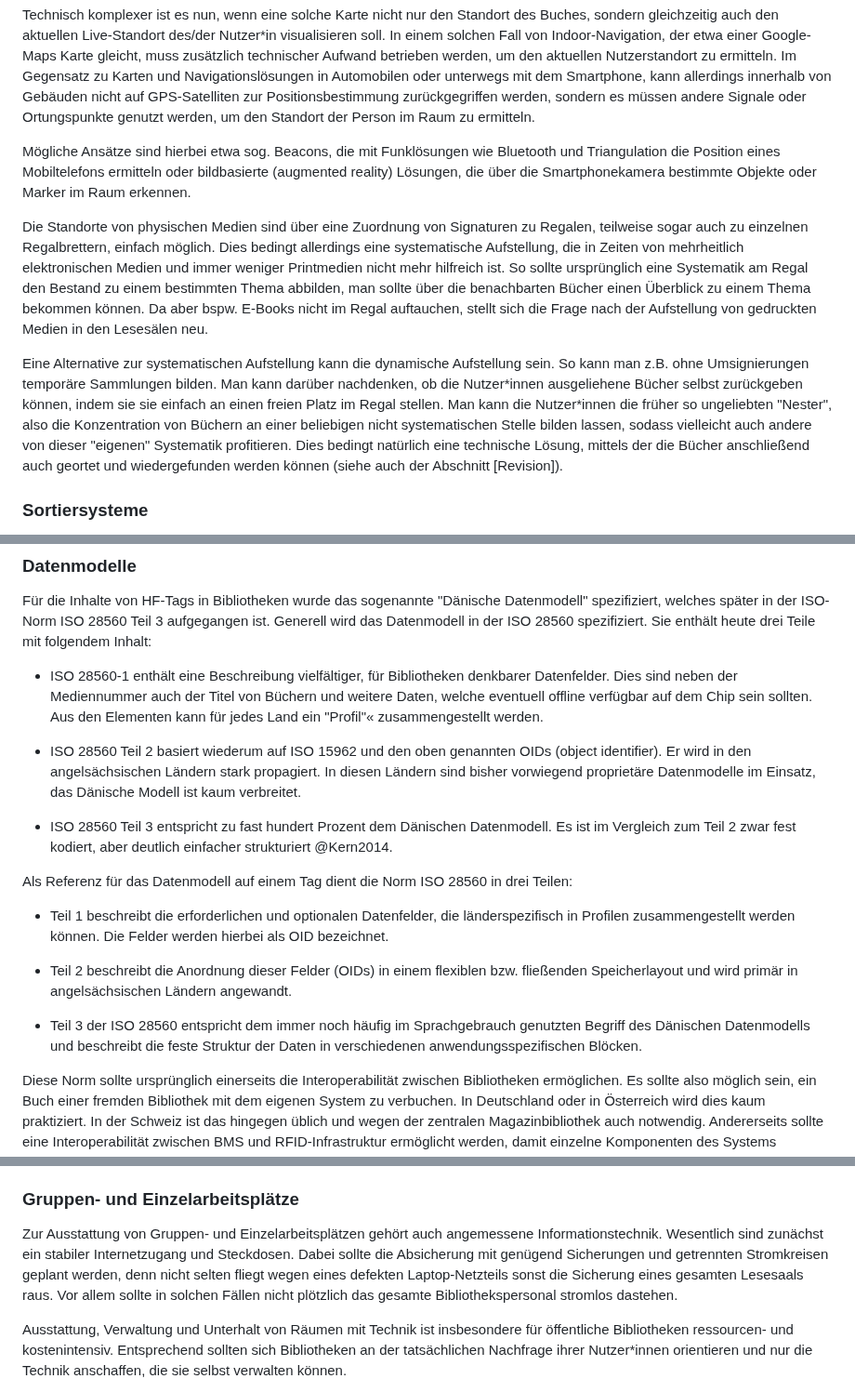
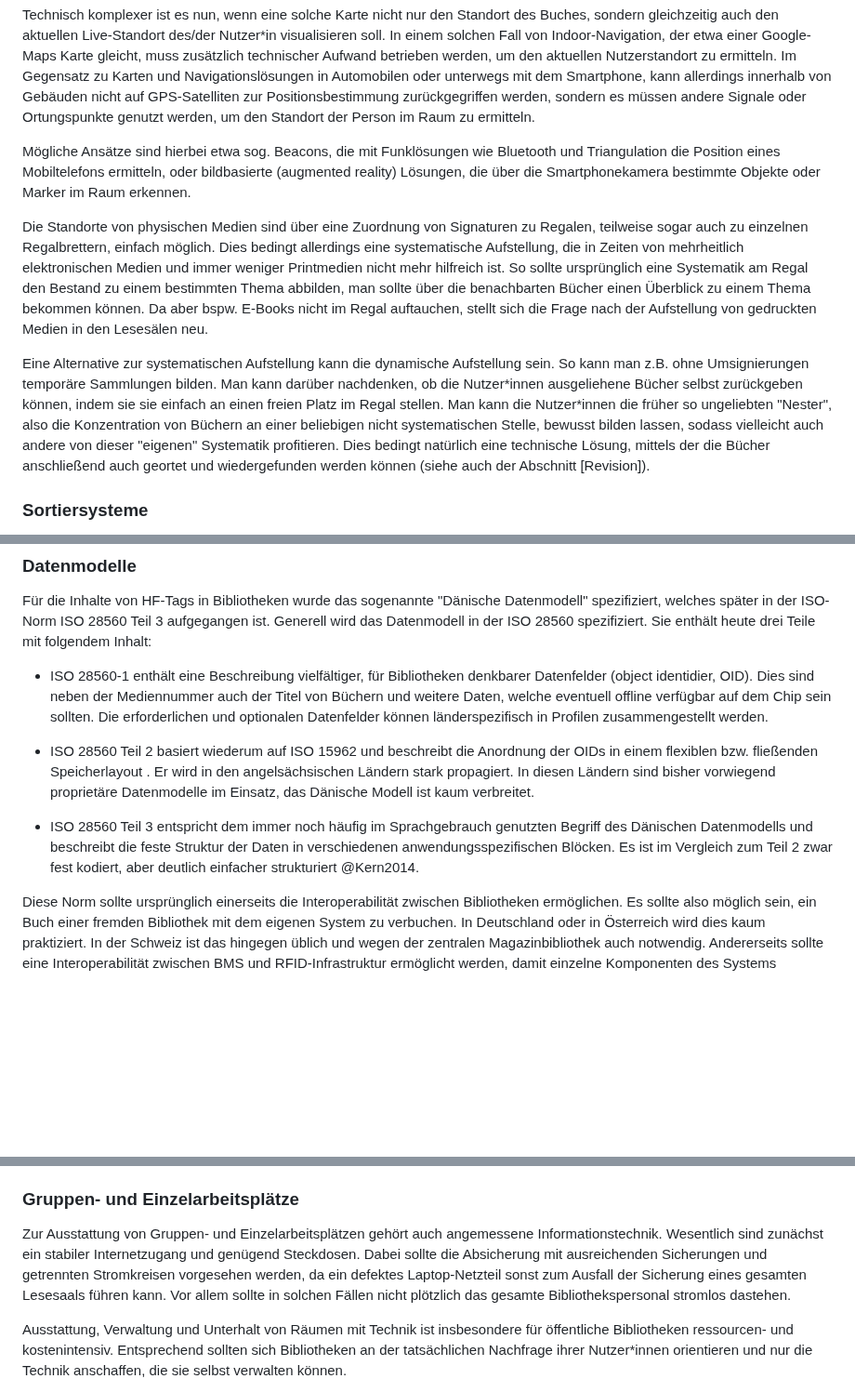
Before and after one commit to pro4bib/handbuch-it-in-bibliotheken, a Markdown page: infrastruktur.md, 3 parts joined by grey strips. Shown at 93% size. GitHub-like rendering; blank space fills up the shorter version.

Commit message:
Lektorat eingearbeitet Kap. 2

```diff
--- a/infrastruktur.md
+++ b/infrastruktur.md
@@ -331,7 +331,7 @@ werden, sondern es müssen andere Signale oder Ortungspunkte genutzt werden, um
 den Standort der Person im Raum zu ermitteln.
 
 Mögliche Ansätze sind hierbei etwa sog. Beacons, die mit Funklösungen wie
-Bluetooth und Triangulation die Position eines Mobiltelefons ermitteln oder
+Bluetooth und Triangulation die Position eines Mobiltelefons ermitteln, oder
 bildbasierte (augmented reality) Lösungen, die über die Smartphonekamera bestimmte Objekte oder
 Marker im Raum erkennen.
 
@@ -351,7 +351,7 @@ Sammlungen bilden. Man kann darüber nachdenken, ob die Nutzer\*innen
 ausgeliehene Bücher selbst zurückgeben können, indem sie sie einfach an einen
 freien Platz im Regal stellen. Man kann die Nutzer\*innen die früher so ungeliebten
 "Nester", also die Konzentration von Büchern an einer beliebigen nicht
-systematischen Stelle bilden lassen, sodass vielleicht auch andere von dieser
+systematischen Stelle, bewusst bilden lassen, sodass vielleicht auch andere von dieser
 "eigenen" Systematik profitieren. Dies bedingt natürlich eine technische
 Lösung, mittels der die Bücher anschließend auch geortet und wiedergefunden werden können (siehe auch der Abschnitt [Revision]).
 
@@ -726,35 +726,20 @@ Datenmodell" spezifiziert, welches später in der ISO-Norm ISO 28560 Teil
 Sie enthält heute drei Teile mit folgendem Inhalt:
 
 - ISO 28560-1 enthält eine Beschreibung vielfältiger, für Bibliotheken
-  denkbarer Datenfelder. Dies sind neben der Mediennummer auch der Titel von
+  denkbarer Datenfelder (object identidier, OID). Dies sind neben der Mediennummer auch der Titel von
   Büchern und weitere Daten, welche eventuell offline verfügbar auf dem Chip
-  sein sollten. Aus den Elementen kann für jedes Land ein "Profil"«
-  zusammengestellt werden.
+  sein sollten. Die erforderlichen und optionalen Datenfelder können länderspezifisch in Profilen zusammengestellt werden.
 
-- ISO 28560 Teil 2 basiert wiederum auf ISO 15962 und den oben genannten OIDs
-  (object identifier). Er wird in den angelsächsischen Ländern stark
+- ISO 28560 Teil 2 basiert wiederum auf ISO 15962 und beschreibt die Anordnung der OIDs in einem
+  flexiblen bzw. fließenden Speicherlayout . Er wird in den angelsächsischen Ländern stark
   propagiert. In diesen Ländern sind bisher vorwiegend proprietäre
   Datenmodelle im Einsatz, das Dänische Modell ist kaum verbreitet.
 
-- ISO 28560 Teil 3 entspricht zu fast hundert Prozent dem Dänischen
-  Datenmodell. Es ist im Vergleich zum Teil 2 zwar fest kodiert, aber
-  deutlich einfacher strukturiert @Kern2014.
-
-Als Referenz für das Datenmodell auf einem Tag dient die Norm ISO 28560 in drei
-Teilen:
-
-- Teil 1 beschreibt die erforderlichen und optionalen Datenfelder, die
-  länderspezifisch in Profilen zusammengestellt werden können. Die
-  Felder werden hierbei als OID bezeichnet.
-
-- Teil 2 beschreibt die Anordnung dieser Felder (OIDs) in einem
-  flexiblen bzw. fließenden Speicherlayout und wird primär in
-  angelsächsischen Ländern angewandt.
-
-- Teil 3 der ISO 28560 entspricht dem immer noch häufig im
+- ISO 28560 Teil 3 entspricht dem immer noch häufig im
   Sprachgebrauch genutzten Begriff des Dänischen Datenmodells und
   beschreibt die feste Struktur der Daten in verschiedenen
-  anwendungsspezifischen Blöcken.
+  anwendungsspezifischen Blöcken. Es ist im Vergleich zum Teil 2 zwar fest kodiert, aber
+  deutlich einfacher strukturiert @Kern2014.
 
 Diese Norm sollte ursprünglich einerseits die Interoperabilität zwischen
 Bibliotheken ermöglichen. Es sollte also möglich sein, ein Buch einer fremden
@@ -1029,10 +1014,8 @@ Teilnehmer im Netzwerk auf eigene Dateien zugreifen können.
 
 Zur Ausstattung von Gruppen- und Einzelarbeitsplätzen gehört auch
 angemessene Informationstechnik. Wesentlich sind zunächst ein stabiler
-Internetzugang und Steckdosen. Dabei sollte die Absicherung mit genügend
-Sicherungen und getrennten Stromkreisen geplant werden, denn nicht selten
-fliegt wegen eines defekten Laptop-Netzteils sonst die Sicherung eines
-gesamten Lesesaals raus. Vor allem sollte in solchen Fällen nicht plötzlich
+Internetzugang und genügend Steckdosen. Dabei sollte die Absicherung mit ausreichenden Sicherungen und getrennten Stromkreisen vorgesehen werden, da ein defektes Laptop-Netzteil sonst zum Ausfall der Sicherung eines gesamten Lesesaals führen kann.
+Vor allem sollte in solchen Fällen nicht plötzlich
 das gesamte Bibliothekspersonal stromlos dastehen.
 
 Ausstattung, Verwaltung und Unterhalt von
```
Also changed, not shown: other parts of infrastruktur.md (+7 -7 lines).
